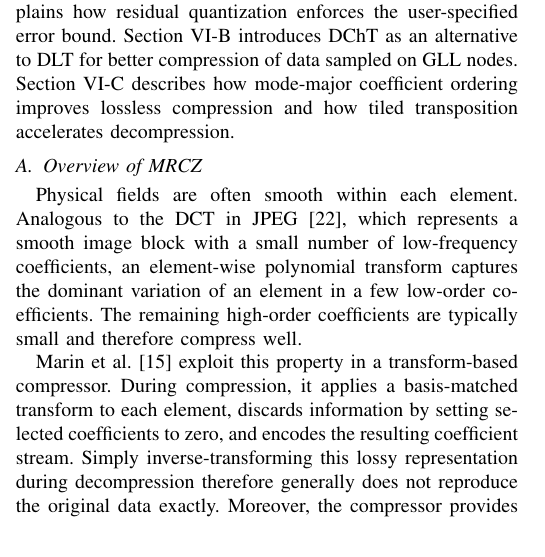
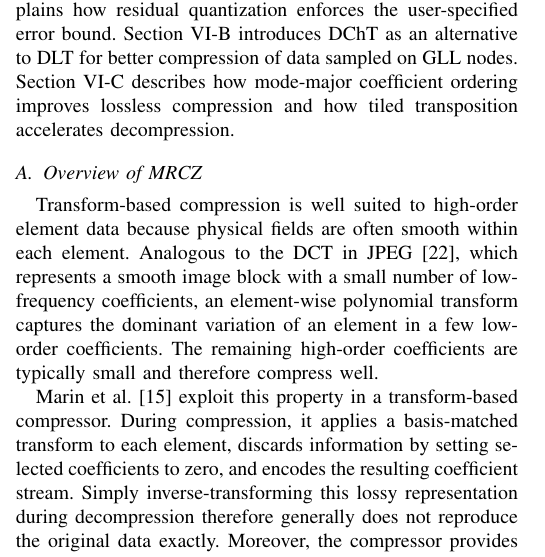
Before and after one commit to ZizheJian/mrcz, a LaTeX paper (论文/main.tex, which reads 论文/6.mrcz.tex): part of one column of page 6 of 13, cut so that both start at the same text. Compiled offline with pdfLaTeX; a missing font is replaced by an installed copy or a similar font; a LaTeX package or settings file that is missing is left out.

Commit message:
Refine MRCZ overview opening

```diff
--- a/论文/6.mrcz.tex
+++ b/论文/6.mrcz.tex
@@ -4,7 +4,7 @@ This section presents MRCZ, a representation-based compressor with a strict poin
 
 \subsection{Overview of MRCZ}\label{sec:mrcz:overview}
 
-Physical fields are often smooth within each element. Analogous to the DCT in JPEG~\cite{wallace1991jpeg}, which represents a smooth image block with a small number of low-frequency coefficients, an element-wise polynomial transform captures the dominant variation of an element in a few low-order coefficients. The remaining high-order coefficients are typically small and therefore compress well.
+Transform-based compression is well suited to high-order element data because physical fields are often smooth within each element. Analogous to the DCT in JPEG~\cite{wallace1991jpeg}, which represents a smooth image block with a small number of low-frequency coefficients, an element-wise polynomial transform captures the dominant variation of an element in a few low-order coefficients. The remaining high-order coefficients are typically small and therefore compress well.
 
 Marin et al.~\cite{marin2016spectral} exploit this property in a transform-based compressor. During compression, it applies a basis-matched transform to each element, discards information by setting selected coefficients to zero, and encodes the resulting coefficient stream. Simply inverse-transforming this lossy representation during decompression therefore generally does not reproduce the original data exactly. Moreover, the compressor provides no mechanism for enforcing a pointwise error bound.
 
```
Also changed, not shown: 论文/main.pdf, 2 other files.
